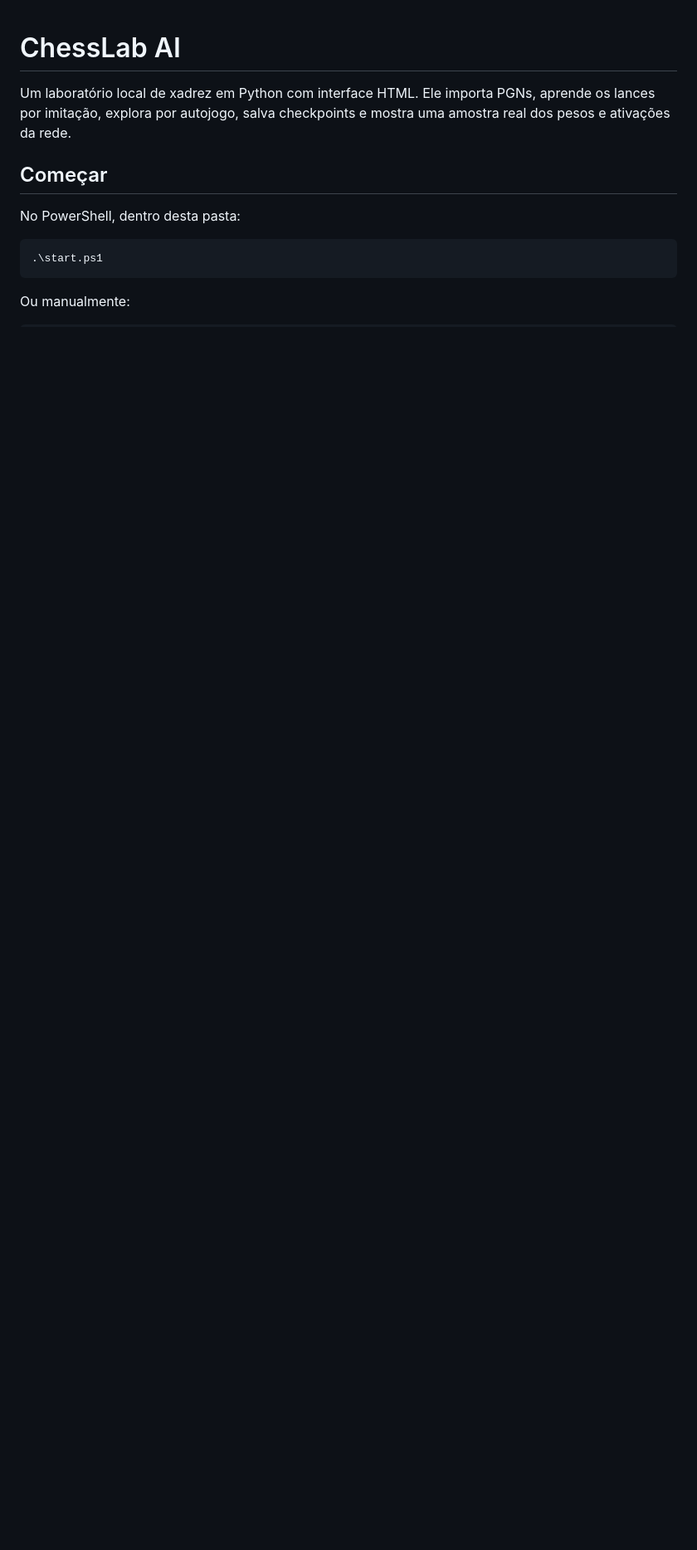
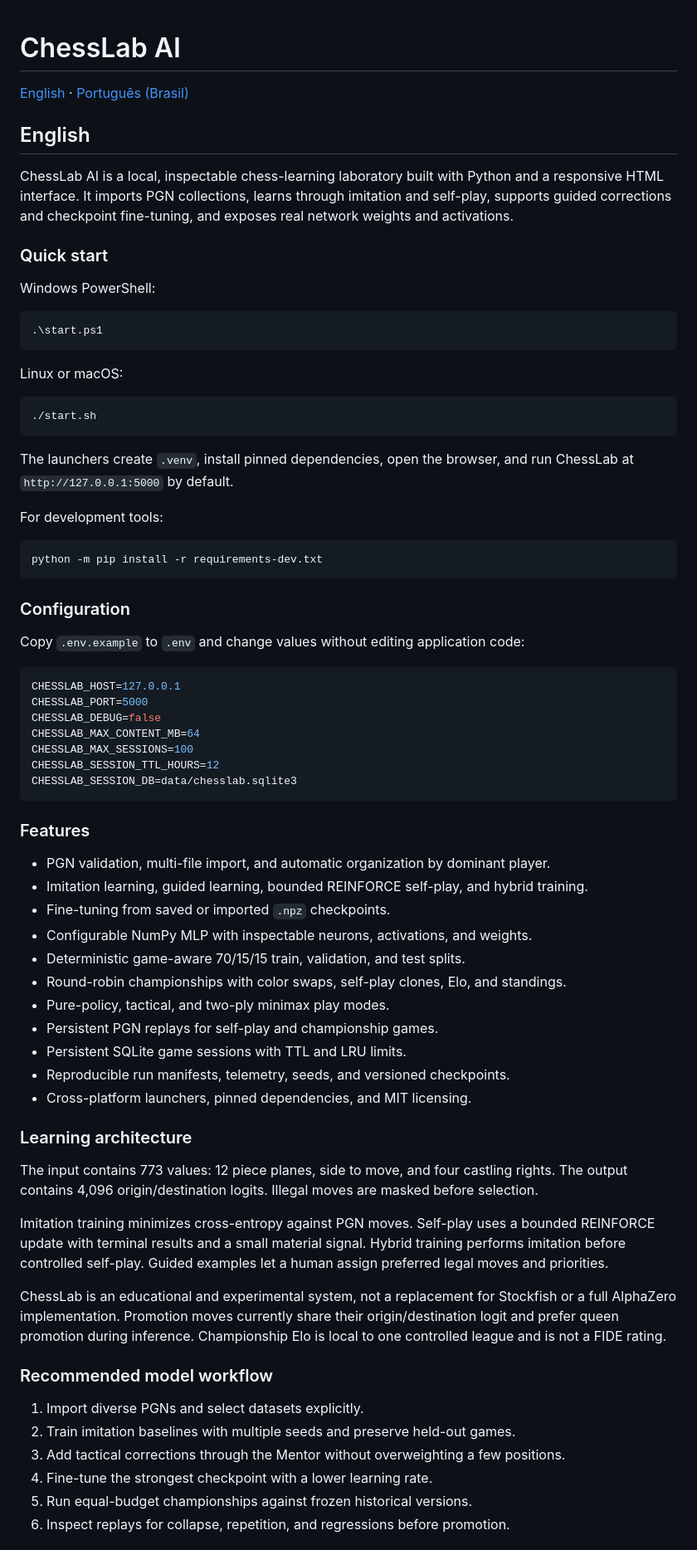
Before and after one commit to perepepeu/ChessLab, a Markdown page: README.md, the part around one of its changes. Shown at 83% size. Drawn GitHub-style; blank space fills up the shorter version.

Commit message:
docs: publish bilingual project guide

````diff
--- a/README.md
+++ b/README.md
@@ -1,13 +1,75 @@
 # ChessLab AI
 
-Um laboratório local de xadrez em Python com interface HTML. Ele importa PGNs, aprende os lances por imitação, explora por autojogo, salva checkpoints e mostra uma amostra real dos pesos e ativações da rede.
+[English](#english) · [Português (Brasil)](#português-brasil)
 
-## Começar
+## English
 
-No PowerShell, dentro desta pasta:
+ChessLab AI is a local, inspectable chess-learning laboratory built with Python and a responsive HTML interface. It imports PGN collections, learns through imitation and self-play, supports guided corrections and checkpoint fine-tuning, and exposes real network weights and activations.
+
+### Quick start
+
+Windows PowerShell:
 
 ```powershell
 .\start.ps1
 ```
 
-Ou manualmente:
+Linux or macOS:
+
+```bash
+./start.sh
+```
+
+The launchers create `.venv`, install pinned dependencies, open the browser, and run ChessLab at `http://127.0.0.1:5000` by default.
+
+For development tools:
+
+```bash
+python -m pip install -r requirements-dev.txt
+```
+
+### Configuration
+
+Copy `.env.example` to `.env` and change values without editing application code:
+
+```env
+CHESSLAB_HOST=127.0.0.1
+CHESSLAB_PORT=5000
+CHESSLAB_DEBUG=false
+CHESSLAB_MAX_CONTENT_MB=64
+CHESSLAB_MAX_SESSIONS=100
+CHESSLAB_SESSION_TTL_HOURS=12
+CHESSLAB_SESSION_DB=data/chesslab.sqlite3
+```
+
+### Features
+
+- PGN validation, multi-file import, and automatic organization by dominant player.
+- Imitation learning, guided learning, bounded REINFORCE self-play, and hybrid training.
+- Fine-tuning from saved or imported `.npz` checkpoints.
+- Configurable NumPy MLP with inspectable neurons, activations, and weights.
+- Deterministic game-aware 70/15/15 train, validation, and test splits.
+- Round-robin championships with color swaps, self-play clones, Elo, and standings.
+- Pure-policy, tactical, and two-ply minimax play modes.
+- Persistent PGN replays for self-play and championship games.
+- Persistent SQLite game sessions with TTL and LRU limits.
+- Reproducible run manifests, telemetry, seeds, and versioned checkpoints.
+- Cross-platform launchers, pinned dependencies, and MIT licensing.
+
+### Learning architecture
+
+The input contains 773 values: 12 piece planes, side to move, and four castling rights. The output contains 4,096 origin/destination logits. Illegal moves are masked before selection.
+
+Imitation training minimizes cross-entropy against PGN moves. Self-play uses a bounded REINFORCE update with terminal results and a small material signal. Hybrid training performs imitation before controlled self-play. Guided examples let a human assign preferred legal moves and priorities.
+
+ChessLab is an educational and experimental system, not a replacement for Stockfish or a full AlphaZero implementation. Promotion moves currently share their origin/destination logit and prefer queen promotion during inference. Championship Elo is local to one controlled league and is not a FIDE rating.
+
+### Recommended model workflow
+
+1. Import diverse PGNs and select datasets explicitly.
+2. Train imitation baselines with multiple seeds and preserve held-out games.
+3. Add tactical corrections through the Mentor without overweighting a few positions.
+4. Fine-tune the strongest checkpoint with a lower learning rate.
+5. Run equal-budget championships against frozen historical versions.
+6. Inspect replays for collapse, repetition, and regressions before promotion.
+
````
Also changed, not shown: other parts of README.md (+85 -46 lines).
